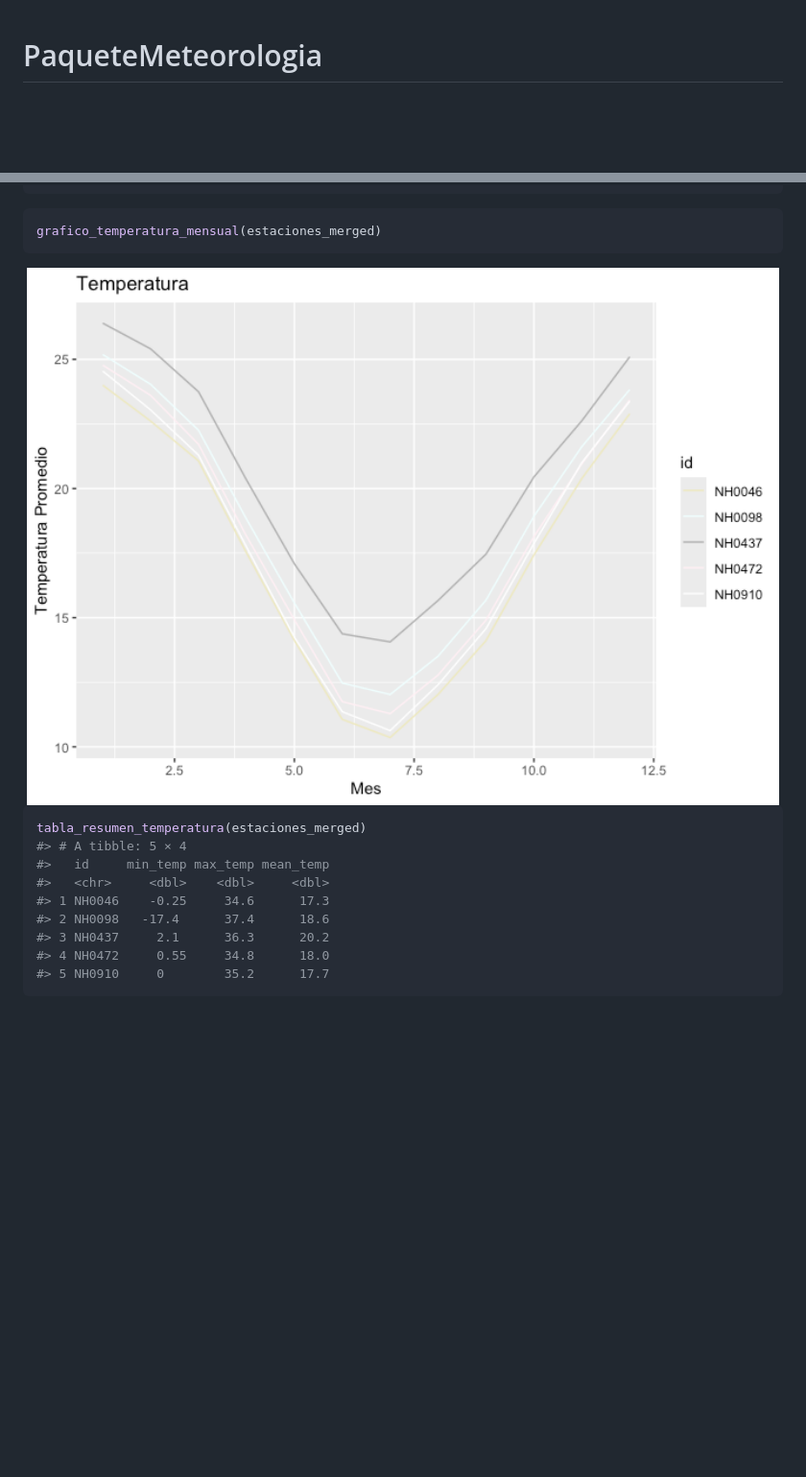
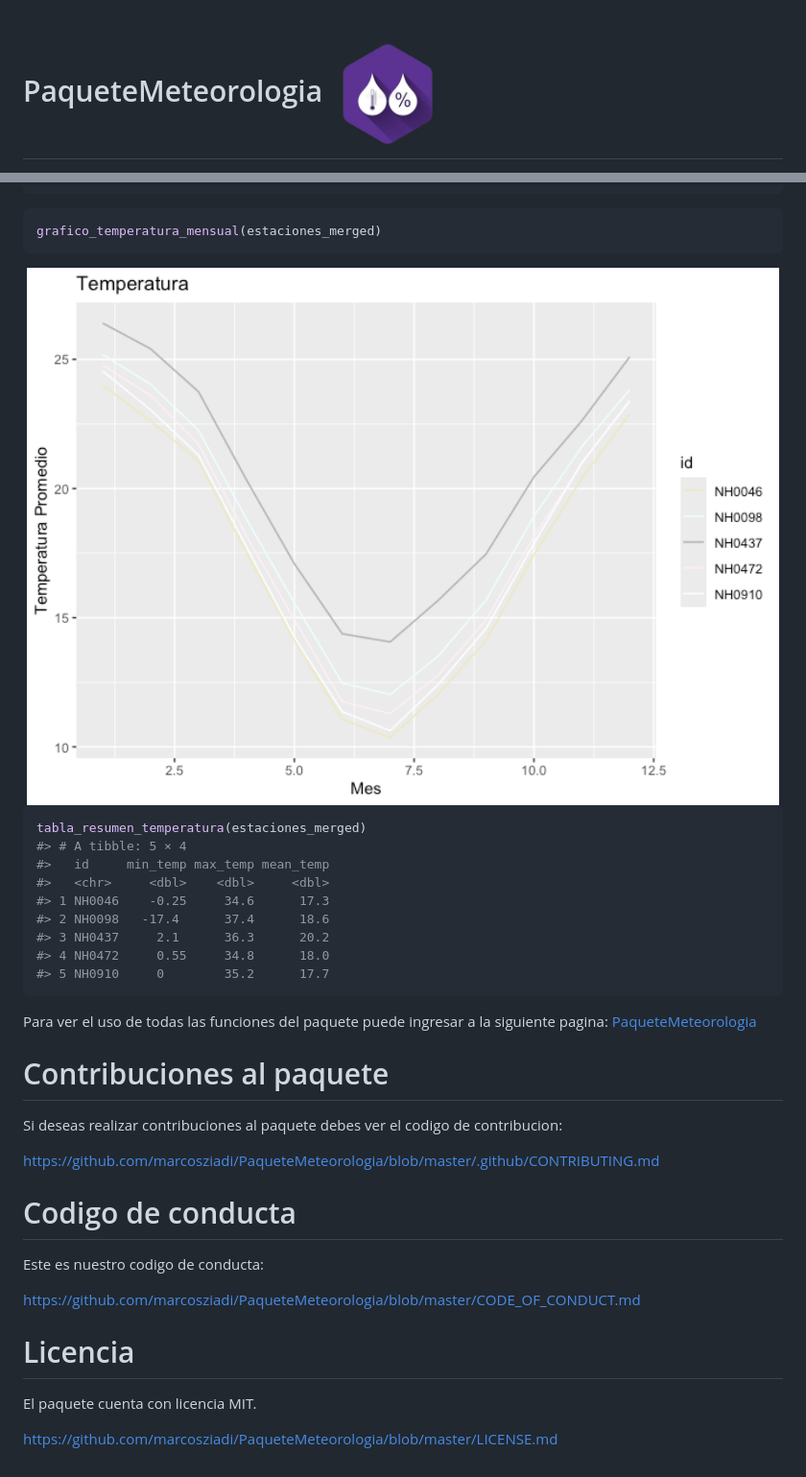
Before and after one commit to marcosziadi/PaqueteMeteorologia, a Markdown page: README.md, 2 parts joined by grey strips. Shown: that part at 96% size. Drawn GitHub-style; pictures changed too: man/figures/paquetemeteorologia.png (added); blank space fills up the shorter version.

Commit message:
Actualizo el README

````diff
--- a/README.md
+++ b/README.md
@@ -1,7 +1,6 @@
-
 <!-- README.md is generated from README.Rmd. Please edit that file -->
 
-# PaqueteMeteorologia
+# PaqueteMeteorologia <img src="man/figures/paquetemeteorologia.png" aling="right" width="120"/>
 
 <!-- badges: start -->
 
@@ -42,7 +37,7 @@ celsius_to_fahrenheit(3)
 grafico_temperatura_mensual(estaciones_merged)
 ```
 
-<img src="man/figures/README-unnamed-chunk-3-1.png" width="100%" />
+<img src="man/figures/README-unnamed-chunk-3-1.png" width="100%"/>
 
 ``` r
 tabla_resumen_temperatura(estaciones_merged)
@@ -55,3 +50,23 @@ tabla_resumen_temperatura(estaciones_merged)
 #> 4 NH0472     0.55     34.8      18.0
 #> 5 NH0910     0        35.2      17.7
 ```
+
+Para ver el uso de todas las funciones del paquete puede ingresar a la siguiente pagina: [PaqueteMeteorologia](https://marcosziadi.github.io/PaqueteMeteorologia/)
+
+# Contribuciones al paquete
+
+Si deseas realizar contribuciones al paquete debes ver el codigo de contribucion:
+
+<https://github.com/marcosziadi/PaqueteMeteorologia/blob/master/.github/CONTRIBUTING.md>
+
+# Codigo de conducta
+
+Este es nuestro codigo de conducta:
+
+<https://github.com/marcosziadi/PaqueteMeteorologia/blob/master/CODE_OF_CONDUCT.md>
+
+# Licencia
+
+El paquete cuenta con licencia MIT.
+
+<https://github.com/marcosziadi/PaqueteMeteorologia/blob/master/LICENSE.md>
````
Also changed, not shown: other parts of README.md (+3 -7 lines), 1 other file.
